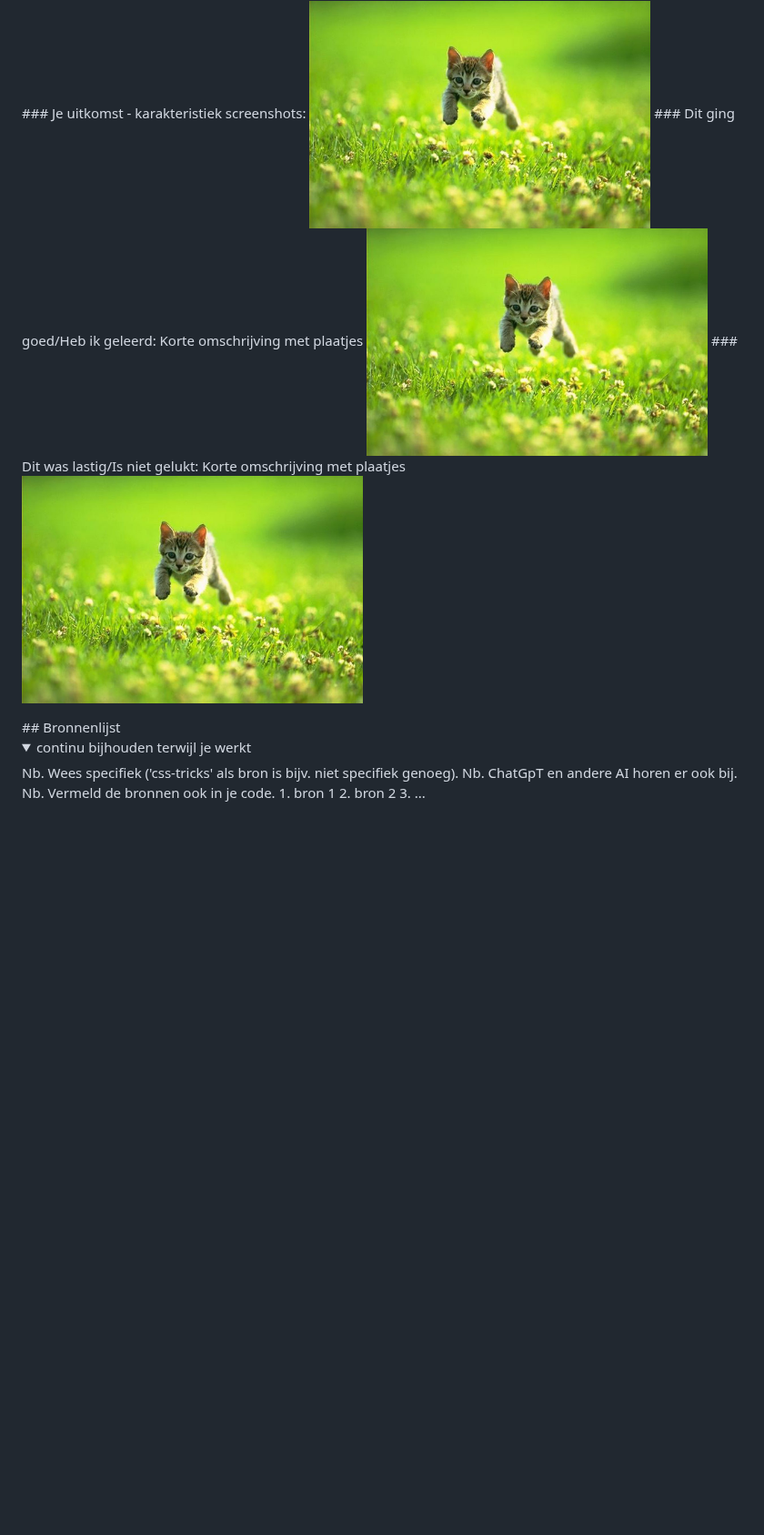
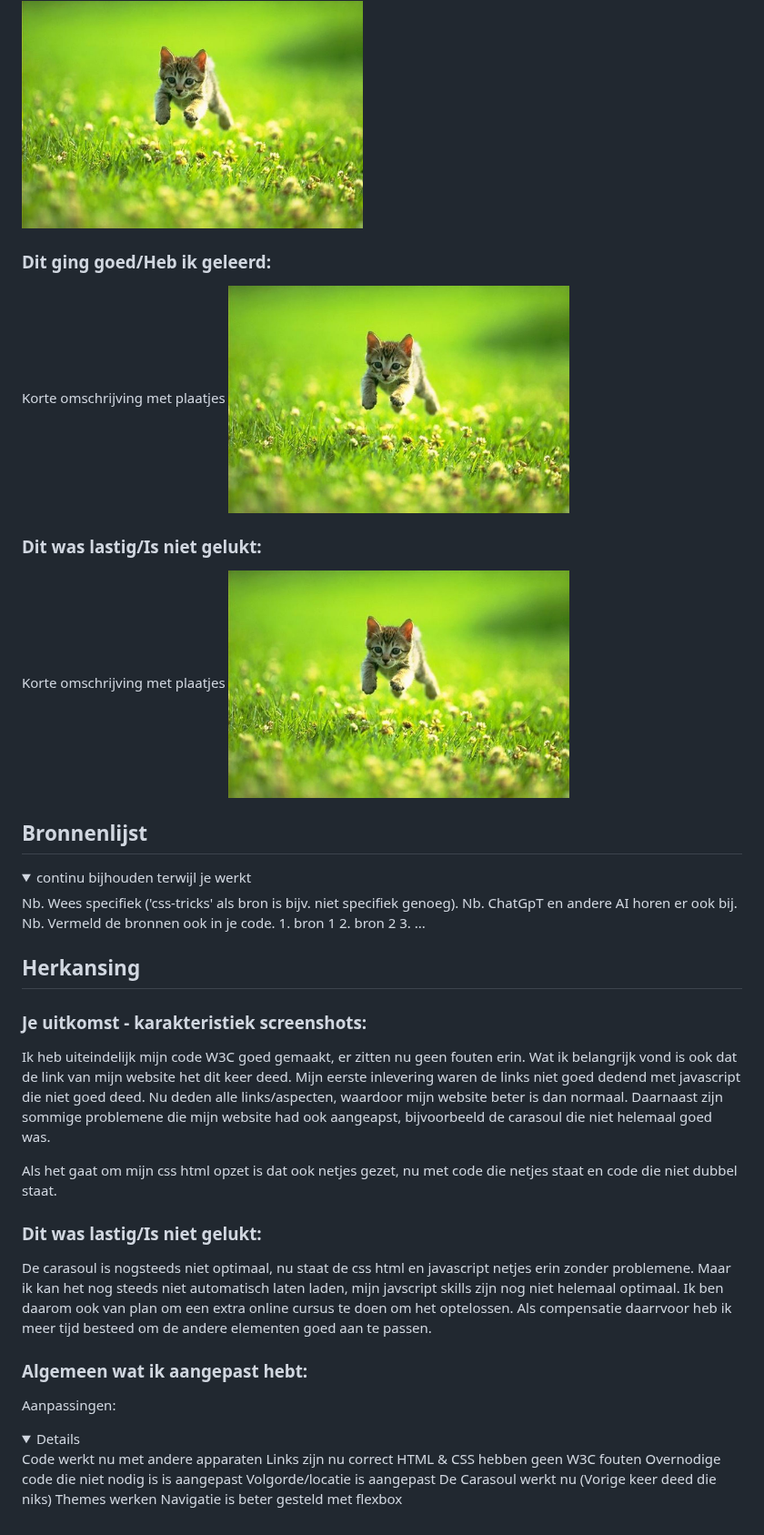
Before and after one commit to DBKoekkoek/Koekkoek_Daan_Herkansing_FED, a Markdown page: README.md, the part around one of its changes. Shown at 91% size. Drawn GitHub-style; folded sections open; blank space fills up the shorter version.

```diff
--- a/README.md
+++ b/README.md
@@ -159,12 +179,15 @@ Ik heb een stap gemaakt naar de tweede pagina. Waar ik een andere aanpak neem aa
   ### Je uitkomst - karakteristiek screenshots:
   <img src="readme-images/dummy-plaatje.jpg" width="375px" alt="uitomst opdracht 1">
+
   ### Dit ging goed/Heb ik geleerd:
   Korte omschrijving met plaatjes
   <img src="readme-images/dummy-plaatje.jpg" width="375px" alt="top">
+
   ### Dit was lastig/Is niet gelukt:
   Korte omschrijving met plaatjes
   <img src="readme-images/dummy-plaatje.jpg" width="375px" alt="bummer">
 </details>
+
 ## Bronnenlijst
 <details open>
   <summary>continu bijhouden terwijl je werkt</summary>
@@ -175,3 +198,26 @@ Ik heb een stap gemaakt naar de tweede pagina. Waar ik een andere aanpak neem aa
   2. bron 2
   3. ...
 </details>
+
+## Herkansing
+
+  ### Je uitkomst - karakteristiek screenshots:
+  Ik heb uiteindelijk mijn code W3C goed gemaakt, er zitten nu geen fouten erin. Wat ik belangrijk vond is ook dat de link van mijn website het dit keer deed. Mijn eerste inlevering waren de links niet goed dedend met javascript die niet goed deed. Nu deden alle links/aspecten, waardoor mijn website beter is dan normaal. Daarnaast zijn sommige problemene die mijn website had ook aangeapst, bijvoorbeeld de carasoul die niet helemaal goed was.
+
+Als het gaat om mijn css html opzet is dat ook netjes gezet, nu met code die netjes staat en code die niet dubbel staat.
+
+  ### Dit was lastig/Is niet gelukt:
+  De carasoul is nogsteeds niet optimaal, nu staat de css html en javascript netjes erin zonder problemene. Maar ik kan het nog steeds niet automatisch laten laden, mijn javscript skills zijn nog niet helemaal optimaal. Ik ben daarom ook van plan om een extra online cursus te doen om het optelossen. Als compensatie daarrvoor heb ik meer tijd besteed om de andere elementen goed aan te passen.
+
+  ### Algemeen wat ik aangepast hebt:
+Aanpassingen:
+<details open>
+    Code werkt nu met andere apparaten
+    Links zijn nu correct
+    HTML & CSS hebben geen W3C fouten
+    Overnodige code die niet nodig is is aangepast
+    Volgorde/locatie is aangepast
+    De Carasoul werkt nu (Vorige keer deed die niks)
+    Themes werken
+    Navigatie is beter gesteld met flexbox
+</details>
```
Also changed, not shown: other parts of README.md (+21 -1 lines).
